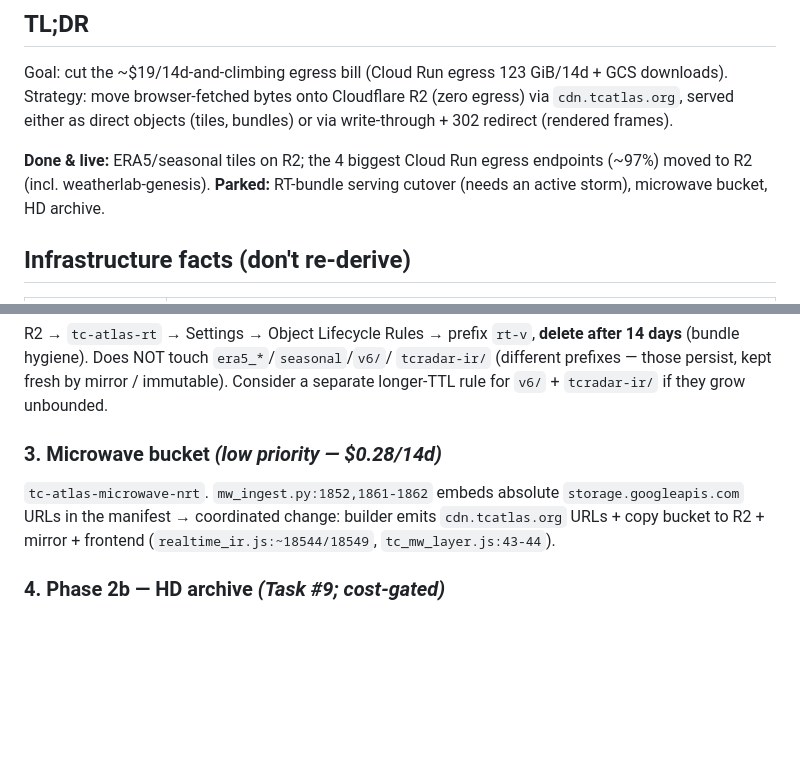
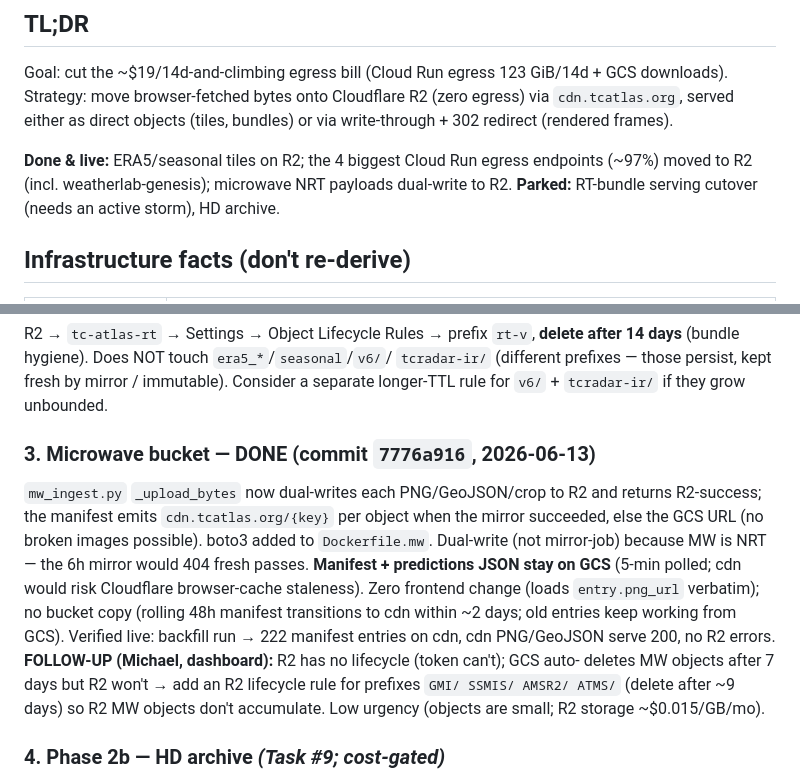
Before and after one commit to MichaelFischerWx/TC-ATLAS, a Markdown page: R2_MIGRATION_STATUS.md, 2 parts joined by grey strips. Drawn GitHub-style; blank space fills up the shorter version.

Commit message:
R2 status: mark microwave NRT dual-write DONE
Microwave payloads (commit 7776a916) now dual-write to R2; manifest
emits cdn.tcatlas.org URLs per-object with GCS fallback. Verified live
(222 manifest entries on cdn, objects serve 200). Notes the R2-lifecycle
follow-up for the MW sensor prefixes.

Co-Authored-By: Claude Opus 4.8 (1M context) <noreply@anthropic.com>

```diff
--- a/R2_MIGRATION_STATUS.md
+++ b/R2_MIGRATION_STATUS.md
@@ -13,8 +13,9 @@ GCS downloads). Strategy: move browser-fetched bytes onto Cloudflare R2
 bundles) or via write-through + 302 redirect (rendered frames).
 
 **Done & live:** ERA5/seasonal tiles on R2; the 4 biggest Cloud Run egress
-endpoints (~97%) moved to R2 (incl. weatherlab-genesis). **Parked:** RT-bundle
-serving cutover (needs an active storm), microwave bucket, HD archive.
+endpoints (~97%) moved to R2 (incl. weatherlab-genesis); microwave NRT payloads
+dual-write to R2. **Parked:** RT-bundle serving cutover (needs an active storm),
+HD archive.
 
 ## Infrastructure facts (don't re-derive)
 
@@ -81,11 +82,20 @@ after 14 days** (bundle hygiene). Does NOT touch `era5_*`/`seasonal`/`v6/`/
 `tcradar-ir/` (different prefixes — those persist, kept fresh by mirror / immutable).
 Consider a separate longer-TTL rule for `v6/` + `tcradar-ir/` if they grow unbounded.
 
-### 3. Microwave bucket  *(low priority — $0.28/14d)*
-`tc-atlas-microwave-nrt`. `mw_ingest.py:1852,1861-1862` embeds absolute
-`storage.googleapis.com` URLs in the manifest → coordinated change: builder emits
-`cdn.tcatlas.org` URLs + copy bucket to R2 + mirror + frontend
-(`realtime_ir.js:~18544/18549`, `tc_mw_layer.js:43-44`).
+### 3. Microwave bucket — DONE (commit `7776a916`, 2026-06-13)
+`mw_ingest.py` `_upload_bytes` now dual-writes each PNG/GeoJSON/crop to R2 and
+returns R2-success; the manifest emits `cdn.tcatlas.org/{key}` per object when
+the mirror succeeded, else the GCS URL (no broken images possible). boto3 added
+to `Dockerfile.mw`. Dual-write (not mirror-job) because MW is NRT — the 6h
+mirror would 404 fresh passes. **Manifest + predictions JSON stay on GCS** (5-min
+polled; cdn would risk Cloudflare browser-cache staleness). Zero frontend change
+(loads `entry.png_url` verbatim); no bucket copy (rolling 48h manifest transitions
+to cdn within ~2 days; old entries keep working from GCS). Verified live: backfill
+run → 222 manifest entries on cdn, cdn PNG/GeoJSON serve 200, no R2 errors.
+**FOLLOW-UP (Michael, dashboard):** R2 has no lifecycle (token can't); GCS auto-
+deletes MW objects after 7 days but R2 won't → add an R2 lifecycle rule for
+prefixes `GMI/ SSMIS/ AMSR2/ ATMS/` (delete after ~9 days) so R2 MW objects don't
+accumulate. Low urgency (objects are small; R2 storage ~$0.015/GB/mo).
 
 ### 4. Phase 2b — HD archive  *(Task #9; cost-gated)*
 `era5_daily_00z` (78 GiB, ~$9 one-time copy egress). Only if HD-toggle egress
```
